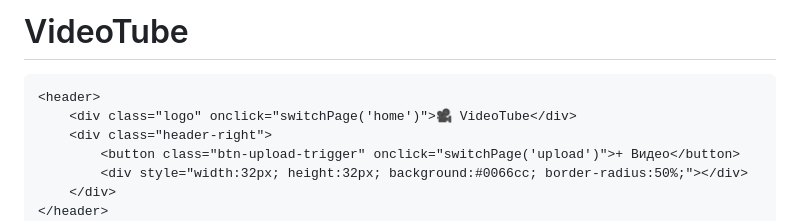
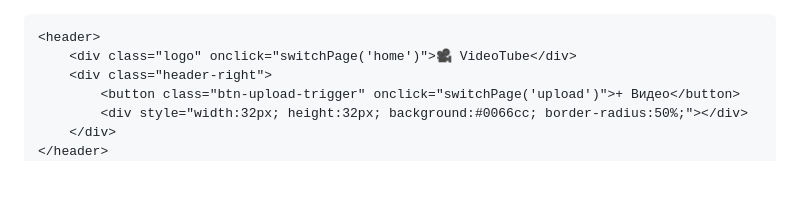
Before and after one commit to dimasik228dimasuper-beep/VideoTube, a Markdown page: README.md, the part around the change. Drawn GitHub-style; blank space fills up the shorter version.

```diff
--- a/README.md
+++ b/README.md
@@ -1,4 +1,4 @@
-# VideoTube <!DOCTYPE html>
+<!DOCTYPE html>
 <html lang="ru">
 <head>
     <meta charset="UTF-8">
```
